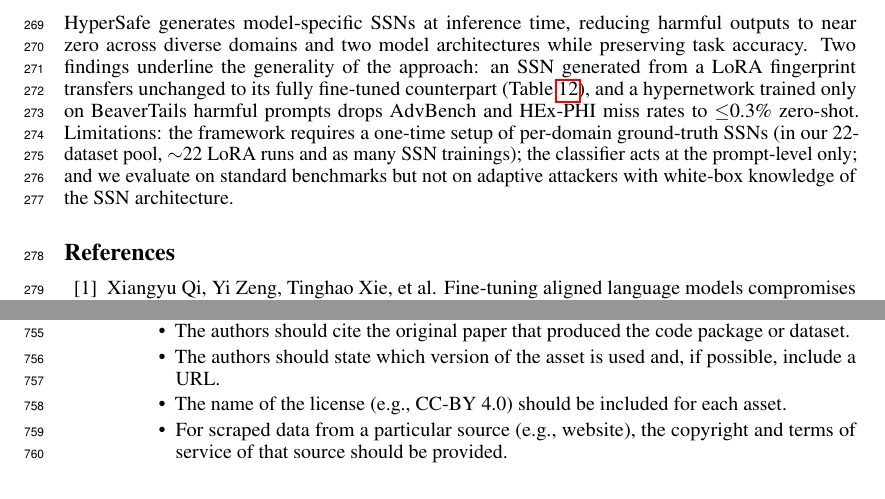
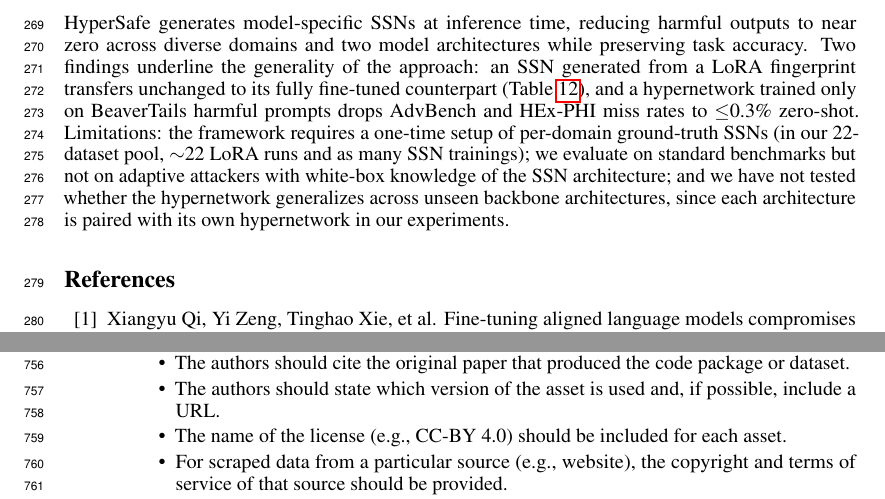
Before and after one commit to nokronim/Remedy-your-damaged-safety-alignment-at-only-inference-cost, a LaTeX paper (neurips_2026.tex, which reads sec/5_conclusions.tex): two parts of pages 9 and 23 of 24, joined at a grey line, cut so that both start at the same text. Compiled offline with pdfLaTeX.

Commit message:
Swap prompt-level limitation for cross-architecture limitation
Old limitations clause:
  ...the classifier acts at the prompt-level only; and we evaluate
  on standard benchmarks but not on adaptive attackers...

New:
  ...we evaluate on standard benchmarks but not on adaptive
  attackers with white-box knowledge of the SSN architecture; and
  we have not tested whether the hypernetwork generalizes across
  unseen backbone architectures, since each architecture is paired
  with its own hypernetwork in our experiments.

Prompt-level granularity is the framework's design choice, not a
weakness reviewers will probe. Cross-architecture generalization
(one hypernetwork serving multiple model families) is the real
open question and worth flagging.

Co-Authored-By: Claude Opus 4.7 (1M context) <noreply@anthropic.com>

```diff
--- a/sec/5_conclusions.tex
+++ b/sec/5_conclusions.tex
@@ -1,7 +1,7 @@
 \section{Conclusion and Limitations}
 \label{sec:conclusion}
 
-\method{} generates model-specific \ssn{}s at inference time, reducing harmful outputs to near zero across diverse domains and two model architectures while preserving task accuracy. Two findings underline the generality of the approach: an \ssn{} generated from a LoRA fingerprint transfers unchanged to its fully fine-tuned counterpart (Table~\ref{tab:full_ft}), and a hypernetwork trained only on BeaverTails harmful prompts drops AdvBench and HEx-PHI miss rates to $\leq$0.3\% zero-shot. Limitations: the framework requires a one-time setup of per-domain ground-truth \ssn{}s (in our 22-dataset pool, $\sim$22 LoRA runs and as many \ssn{} trainings); the classifier acts at the prompt-level only; and we evaluate on standard benchmarks but not on adaptive attackers with white-box knowledge of the \ssn{} architecture.
+\method{} generates model-specific \ssn{}s at inference time, reducing harmful outputs to near zero across diverse domains and two model architectures while preserving task accuracy. Two findings underline the generality of the approach: an \ssn{} generated from a LoRA fingerprint transfers unchanged to its fully fine-tuned counterpart (Table~\ref{tab:full_ft}), and a hypernetwork trained only on BeaverTails harmful prompts drops AdvBench and HEx-PHI miss rates to $\leq$0.3\% zero-shot. Limitations: the framework requires a one-time setup of per-domain ground-truth \ssn{}s (in our 22-dataset pool, $\sim$22 LoRA runs and as many \ssn{} trainings); we evaluate on standard benchmarks but not on adaptive attackers with white-box knowledge of the \ssn{} architecture; and we have not tested whether the hypernetwork generalizes across unseen backbone architectures, since each architecture is paired with its own hypernetwork in our experiments.
 
 %\section{Conclusions}
 %\label{sec:conclusions}
```
